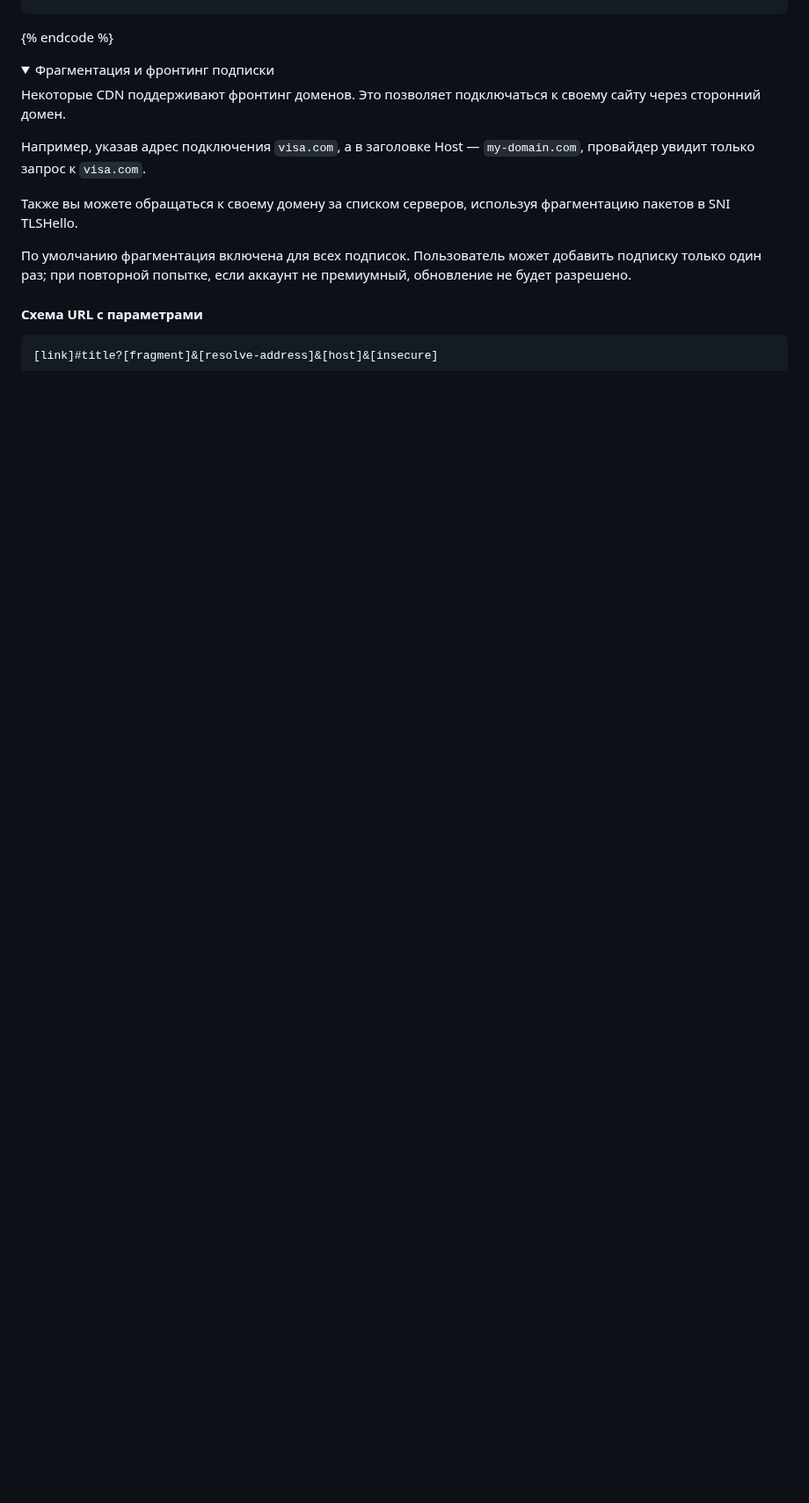
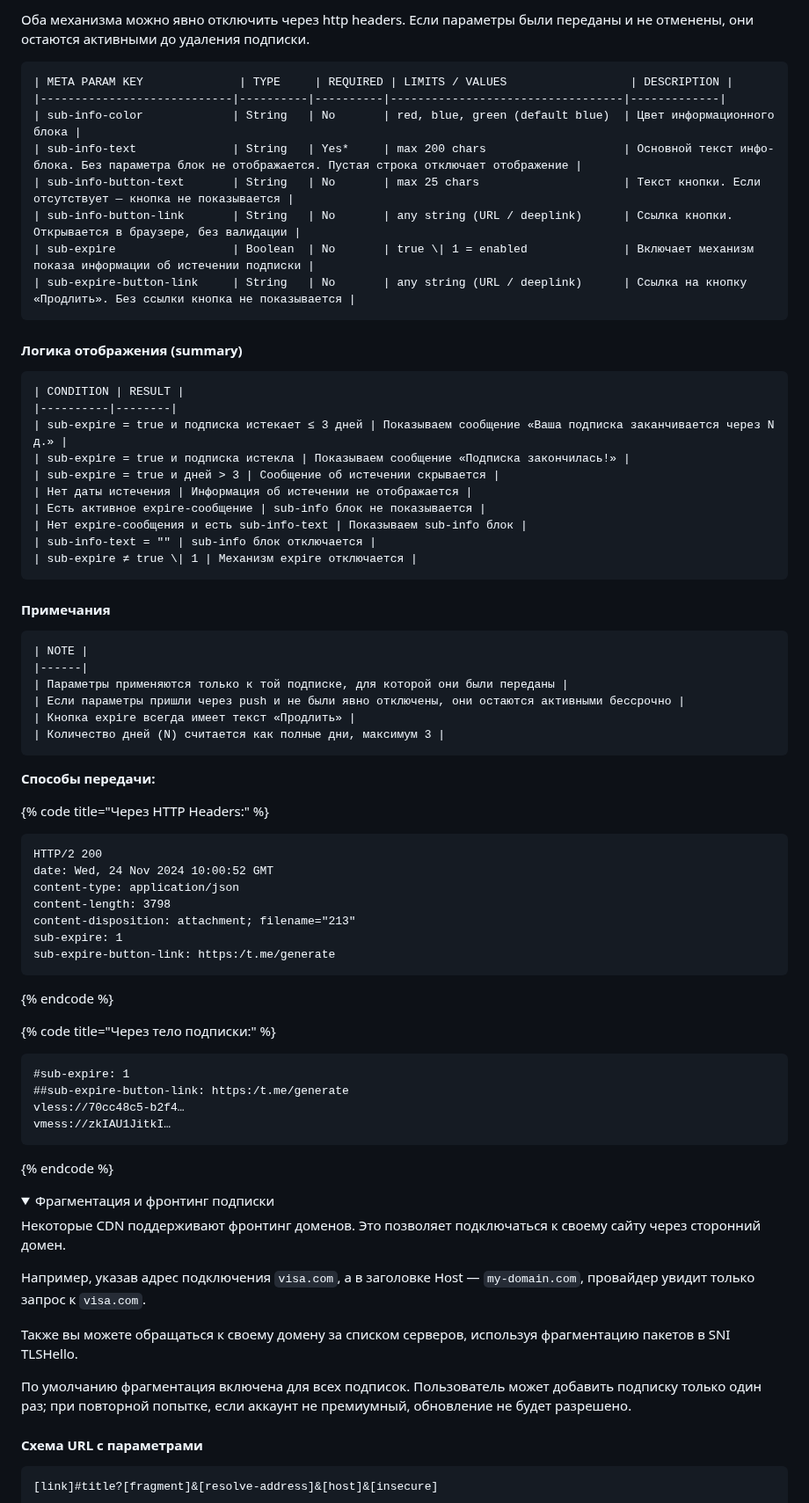
Before and after one commit to HappDev/happ_su, a Markdown page: dev-docs/app-management.md, the part around one of its changes. Shown at 88% size. Rendered like a GitHub page; folded sections open; blank space fills up the shorter version.

````diff
--- a/dev-docs/app-management.md
+++ b/dev-docs/app-management.md
@@ -463,3 +478,62 @@ wireguard://password2key@123.123.123.2:10803?publickey=asd33d223d33&address=dom.
+Оба механизма можно явно отключить через http headers. Если параметры были переданы и не отменены, они остаются активными до удаления подписки.
+
+```markdown
+| META PARAM KEY              | TYPE     | REQUIRED | LIMITS / VALUES                  | DESCRIPTION |
+|----------------------------|----------|----------|----------------------------------|-------------|
+| sub-info-color             | String   | No       | red, blue, green (default blue)  | Цвет информационного блока |
+| sub-info-text              | String   | Yes*     | max 200 chars                    | Основной текст инфо-блока. Без параметра блок не отображается. Пустая строка отключает отображение |
+| sub-info-button-text       | String   | No       | max 25 chars                     | Текст кнопки. Если отсутствует — кнопка не показывается |
+| sub-info-button-link       | String   | No       | any string (URL / deeplink)      | Ссылка кнопки. Открывается в браузере, без валидации |
+| sub-expire                 | Boolean  | No       | true \| 1 = enabled              | Включает механизм показа информации об истечении подписки |
+| sub-expire-button-link     | String   | No       | any string (URL / deeplink)      | Ссылка на кнопку «Продлить». Без ссылки кнопка не показывается |
+```
+
+#### Логика отображения (summary)
+
+```markdown
+| CONDITION | RESULT |
+|----------|--------|
+| sub-expire = true и подписка истекает ≤ 3 дней | Показываем сообщение «Ваша подписка заканчивается через N д.» |
+| sub-expire = true и подписка истекла | Показываем сообщение «Подписка закончилась!» |
+| sub-expire = true и дней > 3 | Сообщение об истечении скрывается |
+| Нет даты истечения | Информация об истечении не отображается |
+| Есть активное expire-сообщение | sub-info блок не показывается |
+| Нет expire-сообщения и есть sub-info-text | Показываем sub-info блок |
+| sub-info-text = "" | sub-info блок отключается |
+| sub-expire ≠ true \| 1 | Механизм expire отключается |
+```
+
+#### Примечания
+
+```markdown
+| NOTE |
+|------|
+| Параметры применяются только к той подписке, для которой они были переданы |
+| Если параметры пришли через push и не были явно отключены, они остаются активными бессрочно |
+| Кнопка expire всегда имеет текст «Продлить» |
+| Количество дней (N) считается как полные дни, максимум 3 |
+```
+
+**Способы передачи:**
+
+{% code title="Через HTTP Headers:" %}
+```
+HTTP/2 200
+date: Wed, 24 Nov 2024 10:00:52 GMT
+content-type: application/json
+content-length: 3798
+content-disposition: attachment; filename="213"
+sub-expire: 1
+sub-expire-button-link: https:/t.me/generate
+```
+{% endcode %}
+
+{% code title="Через тело подписки:" %}
+```
+#sub-expire: 1
+##sub-expire-button-link: https:/t.me/generate
+vless://70cc48c5‑b2f4…
+vmess://zkIAU1JitkI…
 ```
 {% endcode %}
 
````
Also changed, not shown: other parts of dev-docs/app-management.md (+15 -0 lines), .gitbook/assets/3584.png (added), .gitbook/assets/3585.png (added), .gitbook/assets/3588.png (added).
